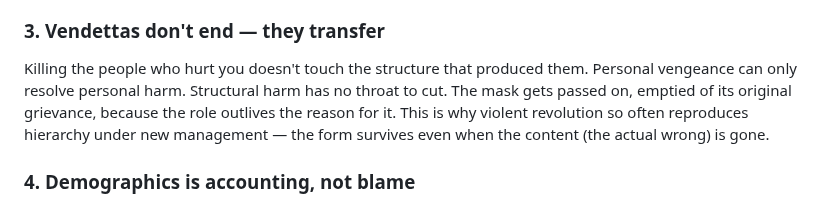
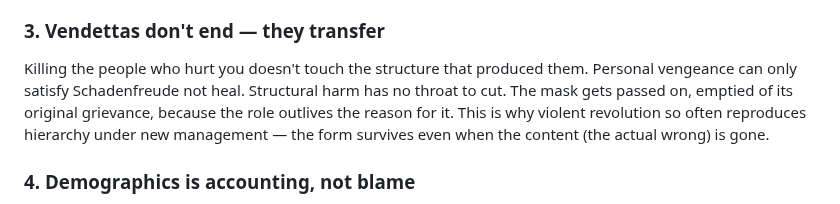
Before and after one commit to paul-ucryo/pathogen, a Markdown page: atlas-strong.md, the part around the change. GitHub-like rendering.

```diff
--- a/atlas-strong.md
+++ b/atlas-strong.md
@@ -9,7 +9,7 @@ But non-recognition isn't just an internal posture. The deeper trap is mistaking
 Change doesn't require a hero (one drop) or an organized movement (a coalition of drops). It happens when everyone, separately, just keeps being water — falling the way water falls, with no theory of the rock, no schedule requiring the rock's compliance. Rain doesn't know it's forming a canyon. It just keeps being what it is.
 
 ### 3. Vendettas don't end — they transfer
-Killing the people who hurt you doesn't touch the structure that produced them. Personal vengeance can only resolve personal harm. Structural harm has no throat to cut. The mask gets passed on, emptied of its original grievance, because the role outlives the reason for it. This is why violent revolution so often reproduces hierarchy under new management — the form survives even when the content (the actual wrong) is gone.
+Killing the people who hurt you doesn't touch the structure that produced them. Personal vengeance can only satisfy Schadenfreude not heal. Structural harm has no throat to cut. The mask gets passed on, emptied of its original grievance, because the role outlives the reason for it. This is why violent revolution so often reproduces hierarchy under new management — the form survives even when the content (the actual wrong) is gone.
 
 ### 4. Demographics is accounting, not blame
 Reparations isn't about punishing anyone for what they didn't do. It's about reading where the channel cut deepest — recognizing that present need has different historical causes, and supporting people accordingly isn't reverse-anything, it's just accurate accounting. Treating everyone identically when their starting conditions weren't identical isn't fairness, it's a different kind of distortion wearing neutrality as a costume.
```
